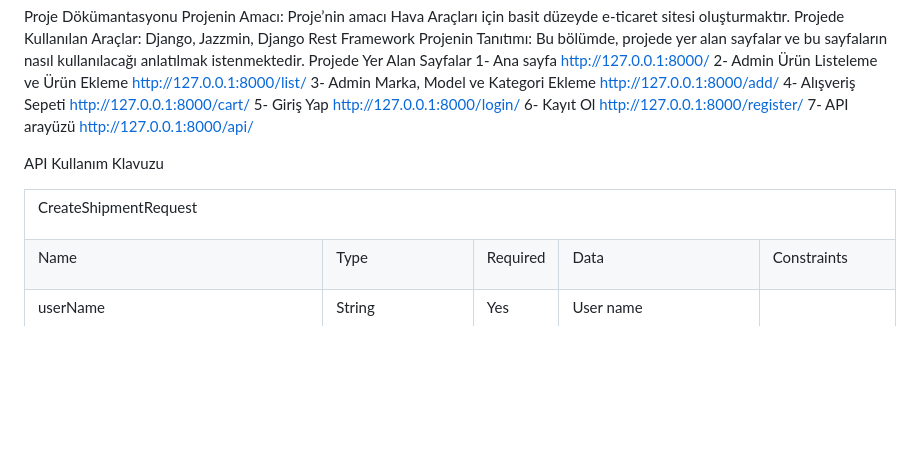
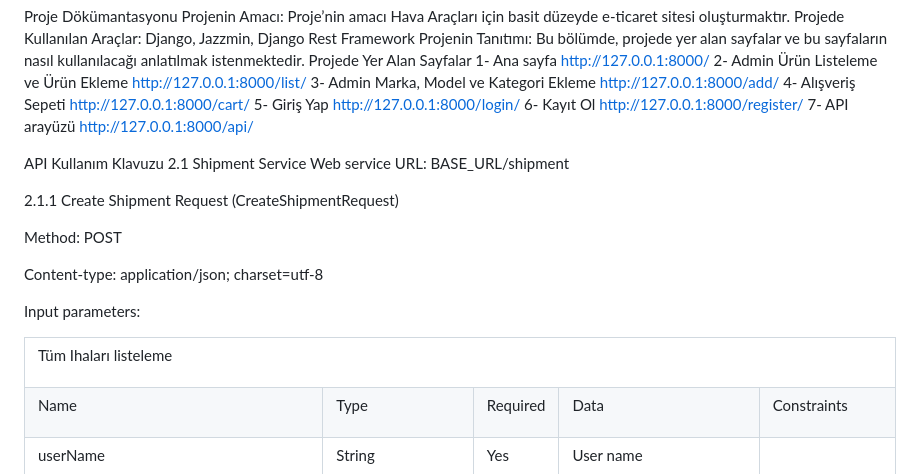
Before and after one commit to yemredogru/iha_project, a Markdown page: README.md, the part around the change. Rendered like a GitHub page; blank space fills up the shorter version.

```diff
--- a/README.md
+++ b/README.md
@@ -16,11 +16,23 @@ Projede Yer Alan Sayfalar
 
 
 API Kullanım Klavuzu
+2.1 Shipment Service
+Web service URL: BASE_URL/shipment
+
+
+2.1.1 Create Shipment Request (CreateShipmentRequest)
+
+Method: POST
+
+Content-type: application/json;  charset=utf-8
+
+
+Input parameters:
 <table class="c32">
 <tbody>
 <tr class="c84">
 <td class="c41 c20" colspan="5" rowspan="1">
-<p class="c17"><span class="c33 c24">CreateShipmentRequest</span></p>
+<p class="c17"><span class="c33 c24">Tüm Ihaları listeleme</span></p>
 </td>
 </tr>
 <tr class="c14">
```
